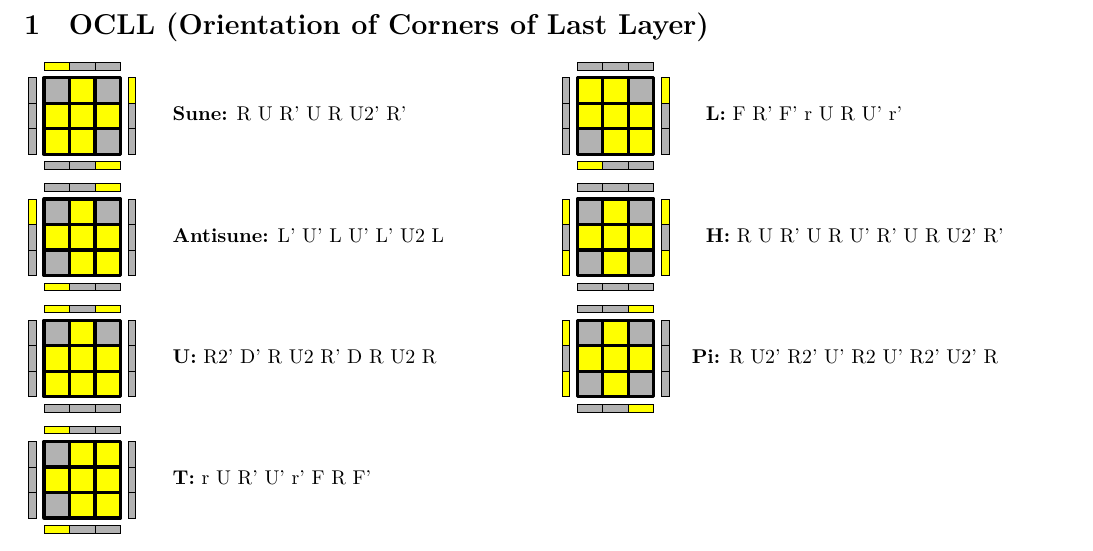
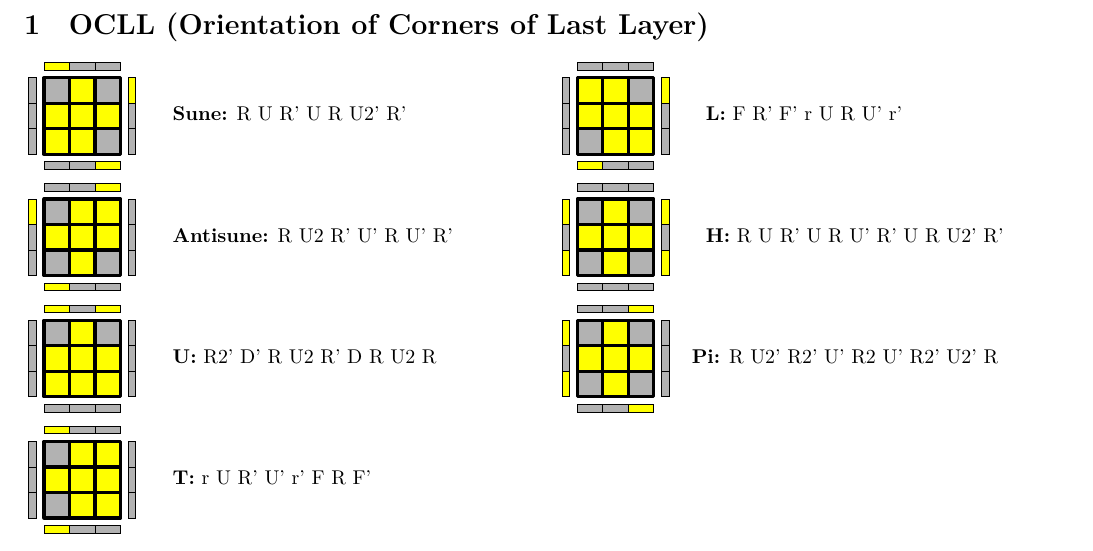
Before and after one commit to vvvictoire/zbll, a LaTeX document (main.tex, which reads ocll.tex): part of page 1 of 3, cut so that both start at the same text. Compiled offline with XeLaTeX.

Commit message:
new and better AS alg

```diff
--- a/ocll.tex
+++ b/ocll.tex
@@ -14,14 +14,14 @@
 \vspace{0.2cm}
 
 \RubikCubeGreyAll
-\RubikFaceUp XYX YYY XYY
+\RubikFaceUp XYY YYY XYX
 \RubikFaceFront YXX XXXXXX
 \RubikFaceRight XXX XXXXXX
 \RubikFaceBack YXX XXXXXX
 \RubikFaceLeft YXX XXXXXX
 	\noindent\ShowCube{2cm}{0.45}{
 	\DrawRubikFaceUpSide}
-\hspace{0.45cm}\textbf{Antisune:} L' U' L U' L' U2 L
+\hspace{0.45cm}\textbf{Antisune:} R U2 R' U' R U' R'
 \vspace{0.2cm}
 
 \RubikCubeGreyAll
```
Also changed, not shown: main.pdf.
